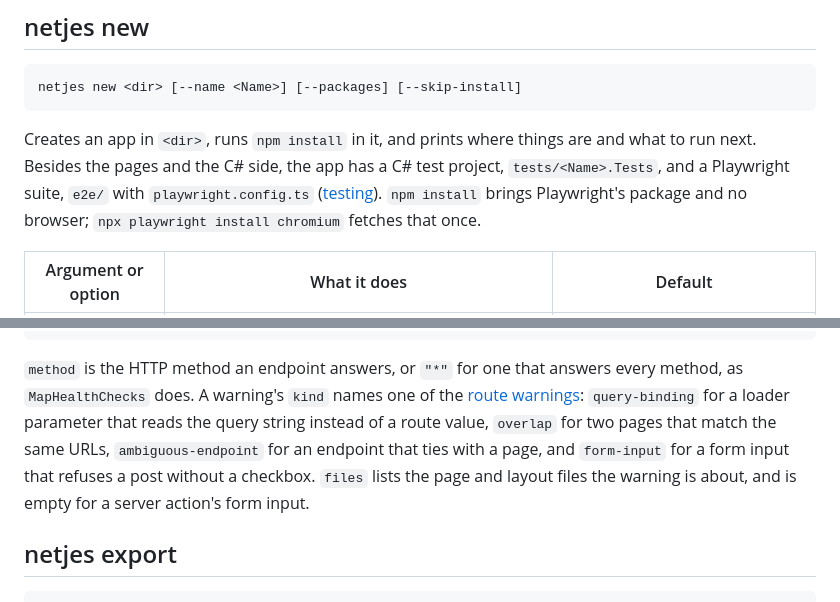
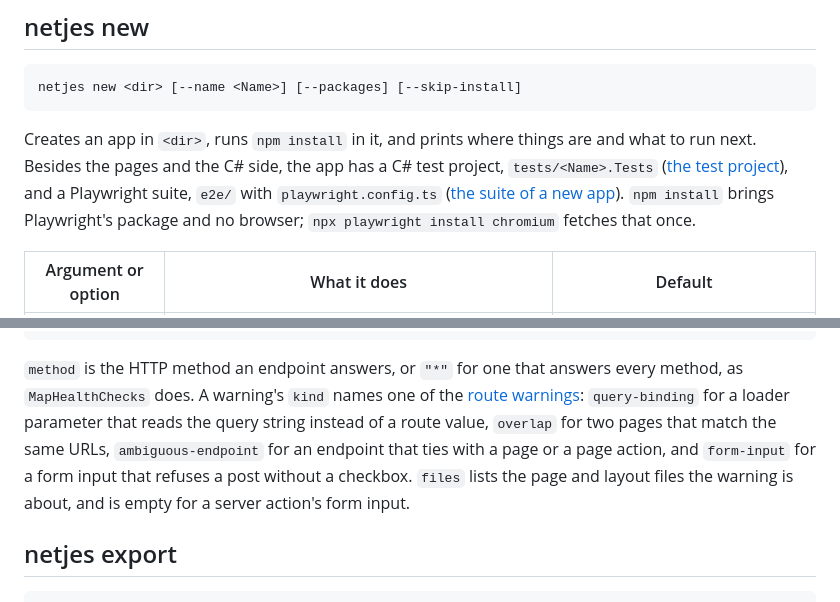
Before and after one commit to DennisVerhoeven/netjes, a Markdown page: docs/reference/cli.md, 2 parts joined by grey strips. Drawn GitHub-style.

Commit message:
docs: link both suites of a new app and widen ambiguous-endpoint
The CLI reference linked the C# test project's section for both of a
new app's suites, and described ambiguous-endpoint as a tie with a page
only, where it also covers a page action's endpoint.

Co-Authored-By: Claude Opus 5.5 <noreply@anthropic.com>

````diff
--- a/docs/reference/cli.md
+++ b/docs/reference/cli.md
@@ -51,7 +51,7 @@ netjes generate: unknown option '--chek'; did you mean '--check'?
 netjes new <dir> [--name <Name>] [--packages] [--skip-install]
 ```
 
-Creates an app in `<dir>`, runs `npm install` in it, and prints where things are and what to run next. Besides the pages and the C# side, the app has a C# test project, `tests/<Name>.Tests`, and a Playwright suite, `e2e/` with `playwright.config.ts` ([testing](../guides/testing.md#the-test-project)). `npm install` brings Playwright's package and no browser; `npx playwright install chromium` fetches that once.
+Creates an app in `<dir>`, runs `npm install` in it, and prints where things are and what to run next. Besides the pages and the C# side, the app has a C# test project, `tests/<Name>.Tests` ([the test project](../guides/testing.md#the-test-project)), and a Playwright suite, `e2e/` with `playwright.config.ts` ([the suite of a new app](../guides/testing.md#the-suite-of-a-new-app)). `npm install` brings Playwright's package and no browser; `npx playwright install chromium` fetches that once.
 
 | Argument or option | What it does | Default |
 |---|---|---|
@@ -176,7 +176,7 @@ The report is the only thing on stdout; the build and app output go to stderr, s
 }
 ```
 
-`method` is the HTTP method an endpoint answers, or `"*"` for one that answers every method, as `MapHealthChecks` does. A warning's `kind` names one of the [route warnings](../guides/routing.md#route-warnings): `query-binding` for a loader parameter that reads the query string instead of a route value, `overlap` for two pages that match the same URLs, `ambiguous-endpoint` for an endpoint that ties with a page, and `form-input` for a form input that refuses a post without a checkbox. `files` lists the page and layout files the warning is about, and is empty for a server action's form input.
+`method` is the HTTP method an endpoint answers, or `"*"` for one that answers every method, as `MapHealthChecks` does. A warning's `kind` names one of the [route warnings](../guides/routing.md#route-warnings): `query-binding` for a loader parameter that reads the query string instead of a route value, `overlap` for two pages that match the same URLs, `ambiguous-endpoint` for an endpoint that ties with a page or a page action, and `form-input` for a form input that refuses a post without a checkbox. `files` lists the page and layout files the warning is about, and is empty for a server action's form input.
 
 ## netjes export
 
````
